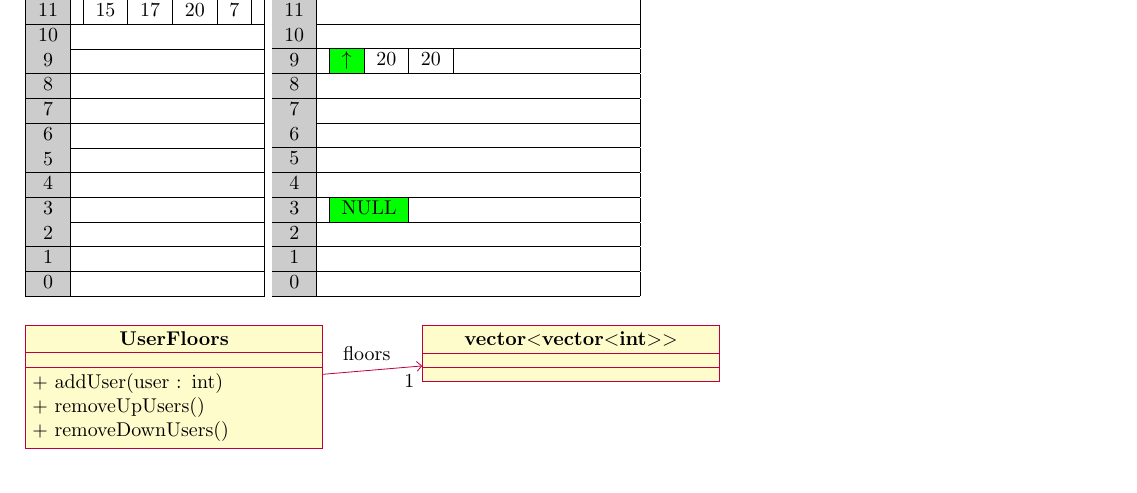
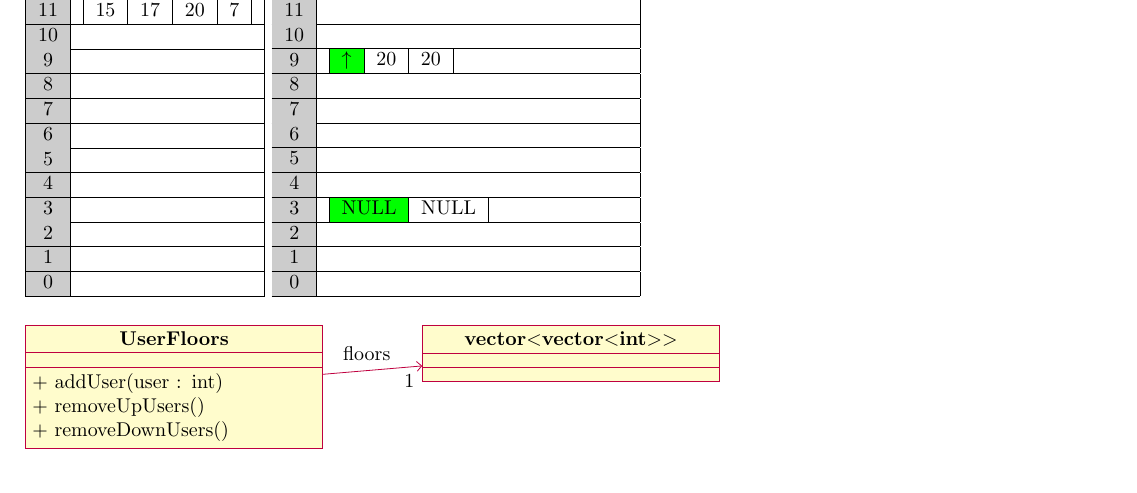
Before and after one commit to AlicesReflexion/cs303, a LaTeX document (project1/report/report.tex): part of page 3 of 3, cut so that both start at the same text. Compiled offline with pdfLaTeX.

Commit message:
forgot another NULL

```diff
--- a/project1/report/report.tex
+++ b/project1/report/report.tex
@@ -155,8 +155,8 @@ As we spend more time thinking about this, the problem becomes increasingly appa
       \hline
       4 & \\
       \hline
-      3 & \begin{tabular}{|>{\columncolor{green}}c|}
-        NULL
+      3 & \begin{tabular}{|>{\columncolor{green}}c | c |}
+        NULL & NULL
       \end{tabular}\\
       \hline
       2 & \\
```
Also changed, not shown: project1/report/report.pdf.
